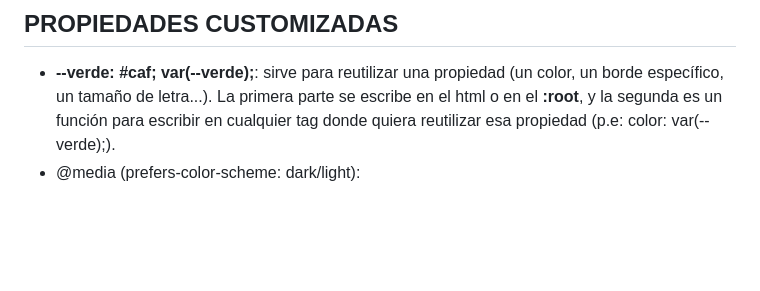
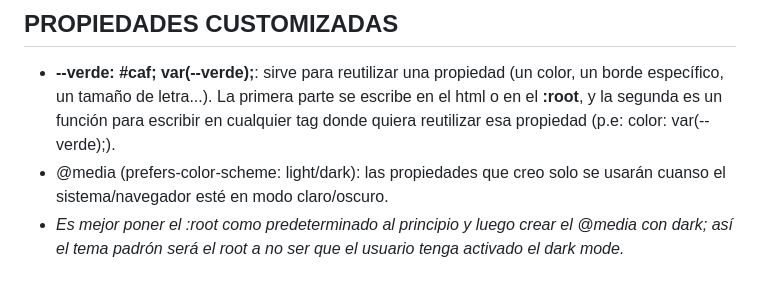
Before and after one commit to mxrinaesp/origamid-html-css, a Markdown page: README.md, the part around the change. GitHub-like rendering; blank space fills up the shorter version.

Commit message:
Notes #19

```diff
--- a/README.md
+++ b/README.md
@@ -153,4 +153,5 @@ First contact with html and css
 
 ## PROPIEDADES CUSTOMIZADAS
   - <strong>--verde: #caf;  var(--verde);</strong>: sirve para reutilizar una propiedad (un color, un borde específico, un tamaño de letra...). La primera parte se escribe en el html o en el <strong>:root</strong>, y la segunda es un función para escribir en cualquier tag donde quiera reutilizar esa propiedad (p.e: color: var(--verde);).
-  - @media (prefers-color-scheme: dark/light):
+  - @media (prefers-color-scheme: light/dark): las propiedades que creo solo se usarán cuanso el sistema/navegador esté en modo claro/oscuro.
+  - <em>Es mejor poner el :root como predeterminado al principio y luego crear el @media con dark; así el tema padrón será el root a no ser que el usuario tenga activado el dark mode.</em>
```
